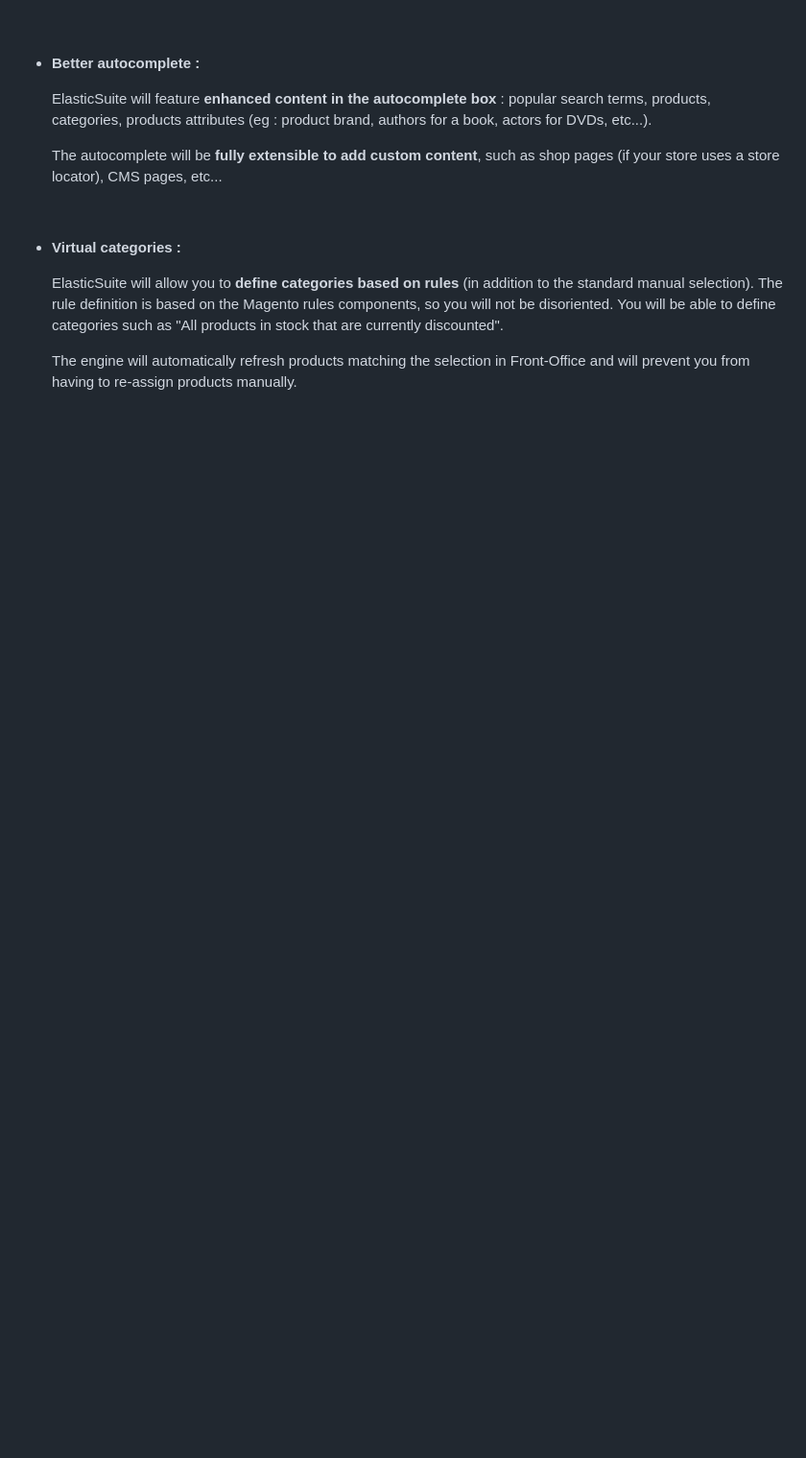
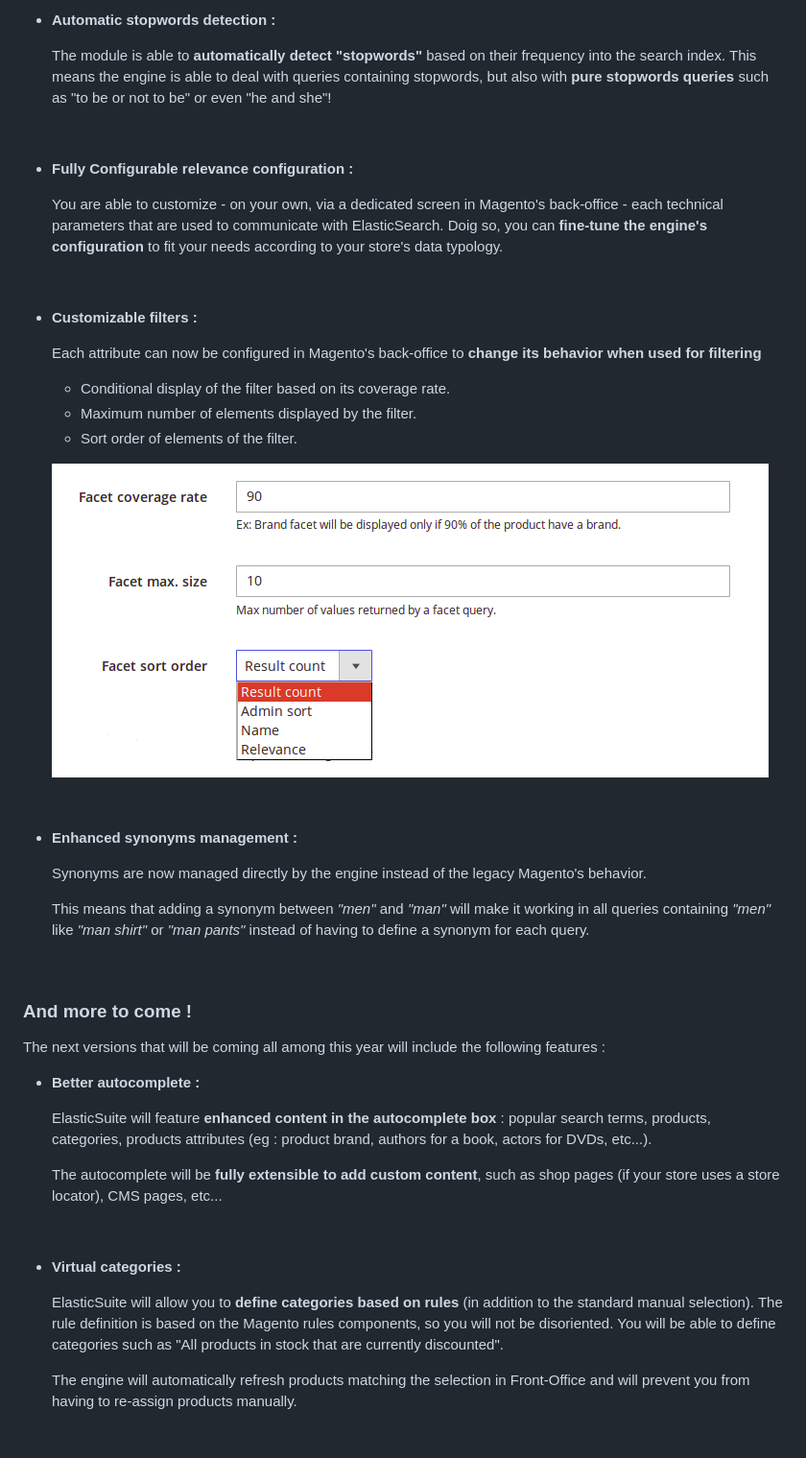
Before and after one commit to Smile-SA/elasticsuite, a Markdown page: README.md, the part around one of its changes. Shown at 96% size. Rendered like a GitHub page; pictures changed too: doc/static/facet_configuration.png (added); blank space fills up the shorter version.

Commit message:
Append current features to the README.

```diff
--- a/README.md
+++ b/README.md
@@ -28,3 +64,42 @@ We are still working on the migration of all features available into the Magento
+<br/>
+
+* **Automatic stopwords detection :**
+
+    The module is able to **automatically detect "stopwords"** based on their frequency into the search index.
+    This means the engine is able to deal with queries containing stopwords, but also with **pure stopwords queries** such as "to be or not to be" or even "he and she"!
+
+<br/>
+
+* **Fully Configurable relevance configuration :**
+
+    You are able to customize - on your own, via a dedicated screen in Magento's back-office - each technical parameters that are used to communicate with ElasticSearch.
+    Doig so, you can **fine-tune the engine's configuration** to fit your needs according to your store's data typology.
+
+<br/>
+
+* **Customizable filters :**
+
+    Each attribute can now be configured in Magento's back-office to **change its behavior when used for filtering**
+
+   -  Conditional display of the filter based on its coverage rate.
+   -  Maximum number of elements displayed by the filter.
+   -  Sort order of elements of the filter.
+
+    ![Facet Configuration](doc/static/facet_configuration.png)
+
+<br/>
+
+* **Enhanced synonyms management :**
+
+    Synonyms are now managed directly by the engine instead of the legacy Magento's behavior.
+
+    This means that adding a synonym between *"men"* and *"man"* will make it working in all queries containing *"men"* like *"man shirt"* or *"man pants"* instead of having to define a synonym for each query.
+
+<br/>
+
+### And more to come !
+
+The next versions that will be coming all among this year will include the following features :
 
 * **Better autocomplete  :**
 
```
Also changed, not shown: other parts of README.md (+39 -3 lines), doc/static/approaching_search.png (added), doc/static/multiselect_facet.png (added), doc/static/multiselect_swatches.png (added), doc/static/price_slider.png (added).
